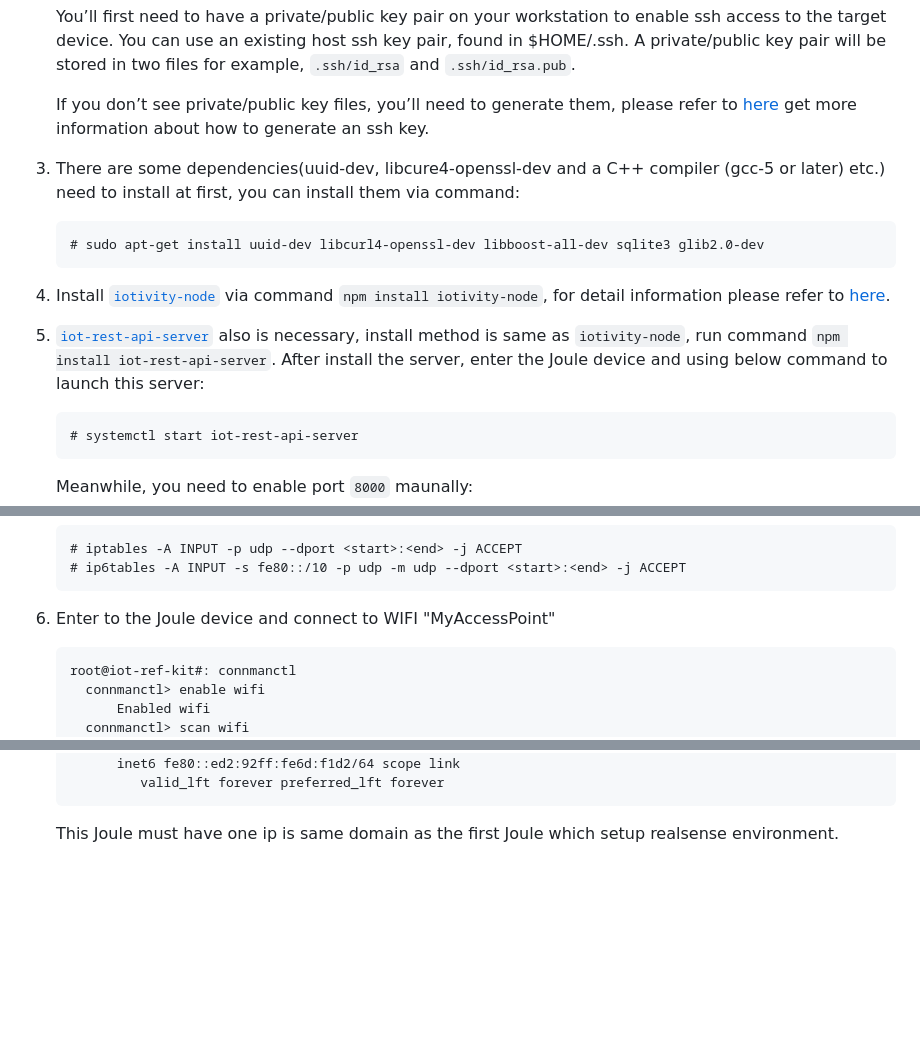
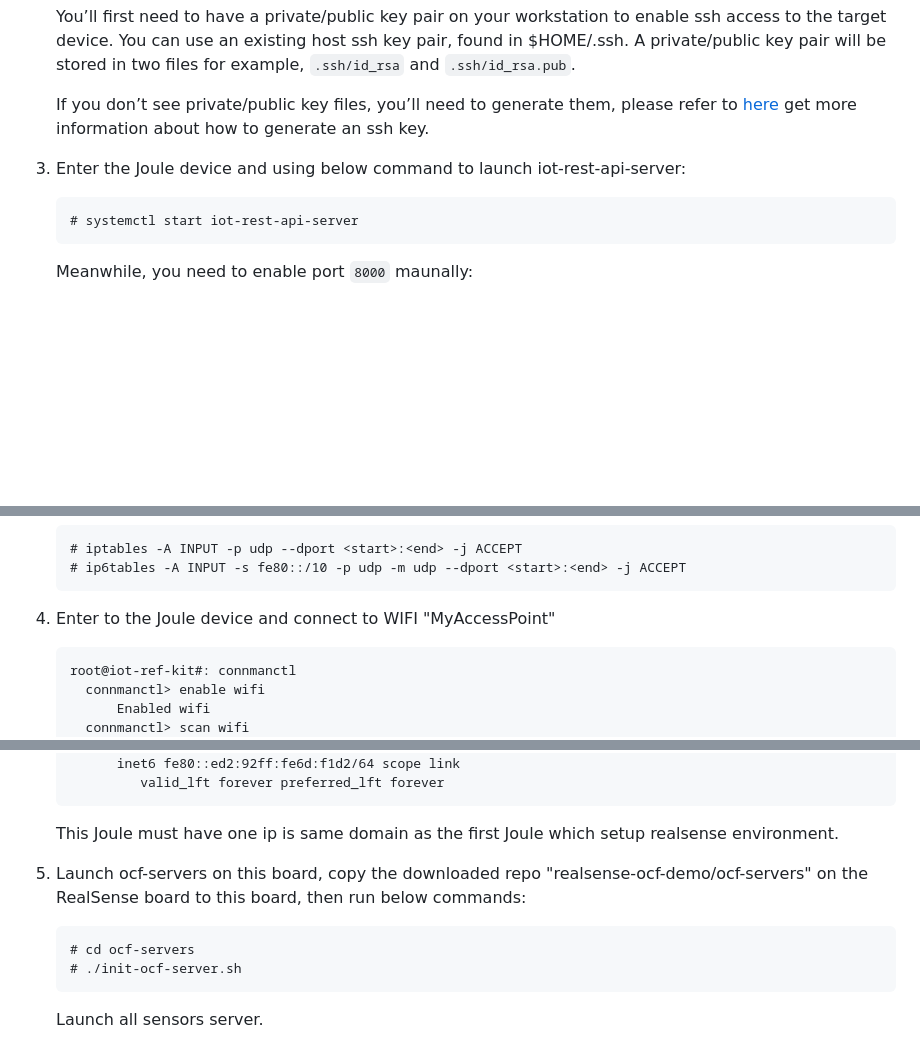
Before and after one commit to thewebera/realsense-ocf-demos, a Markdown page: README.md, 3 parts joined by grey strips. Rendered like a GitHub page; blank space fills up the shorter version.

````diff
--- a/README.md
+++ b/README.md
@@ -45,17 +51,7 @@ Please refer to this [tutorial](https://github.com/01org/node-realsense/blob/mas
 
    If you don’t see private/public key files, you’ll need to generate them, please refer to [here](https://help.github.com/articles/connecting-to-github-with-ssh/) get more information about how to  generate an ssh key.
 
-
-3. There are some dependencies(uuid-dev, libcure4-openssl-dev and a C++ compiler (gcc-5 or later) etc.) need to install at first, you can install them via command:
-
-    ```
-    # sudo apt-get install uuid-dev libcurl4-openssl-dev libboost-all-dev sqlite3 glib2.0-dev
-    ```
-
-4. Install [`iotivity-node`](https://github.com/otcshare/iotivity-node) via command `npm install iotivity-node`, for detail information
-please refer to [here](https://github.com/otcshare/iotivity-node/blob/master/README.md).
-5. [`iot-rest-api-server`](https://github.com/01org/iot-rest-api-server/) also is necessary, install method is same as `iotivity-node`,
-run command `npm install iot-rest-api-server`. After install the server, enter the Joule device and using below command to launch this server:
+3. Enter the Joule device and using below command to launch iot-rest-api-server:
 
     ```
     # systemctl start iot-rest-api-server
@@ -86,7 +82,7 @@ run command `npm install iot-rest-api-server`. After install the server, enter t
     # iptables -A INPUT -p udp --dport <start>:<end> -j ACCEPT
     # ip6tables -A INPUT -s fe80::/10 -p udp -m udp --dport <start>:<end> -j ACCEPT
     ```
-6. Enter to the Joule device and connect to WIFI "MyAccessPoint"
+4. Enter to the Joule device and connect to WIFI "MyAccessPoint"
     ```
     root@iot-ref-kit#: connmanctl
       connmanctl> enable wifi
@@ -119,3 +115,9 @@ run command `npm install iot-rest-api-server`. After install the server, enter t
              valid_lft forever preferred_lft forever
     ```
     This Joule must have one ip is same domain as the first Joule which setup realsense environment.
+5. Launch ocf-servers on this board, copy the downloaded repo "realsense-ocf-demo/ocf-servers" on the RealSense board to this board, then run below commands:
+   ```
+   # cd ocf-servers
+   # ./init-ocf-server.sh
+   ```
+   Launch all sensors server.
````
Also changed, not shown: other parts of README.md (+24 -18 lines), doc/sh-rest-arc.png (added).
